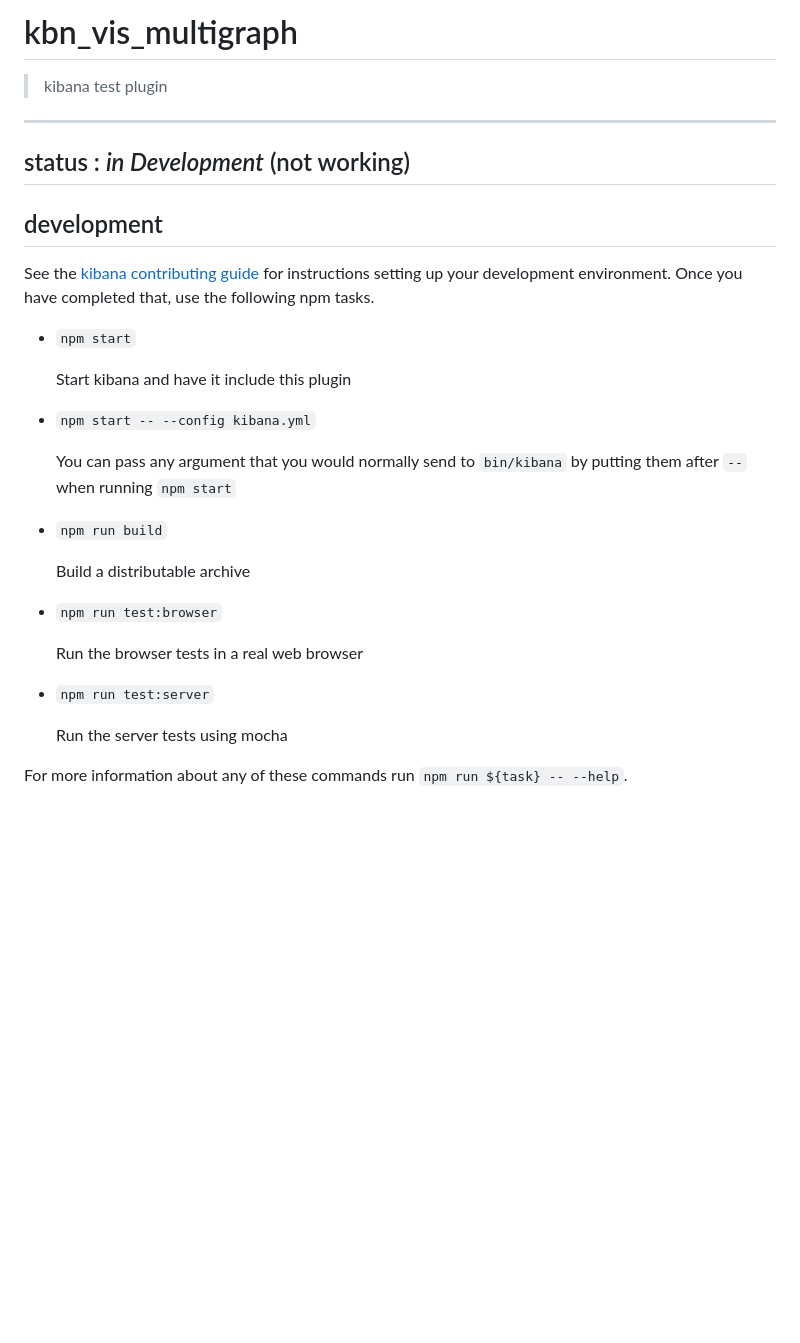
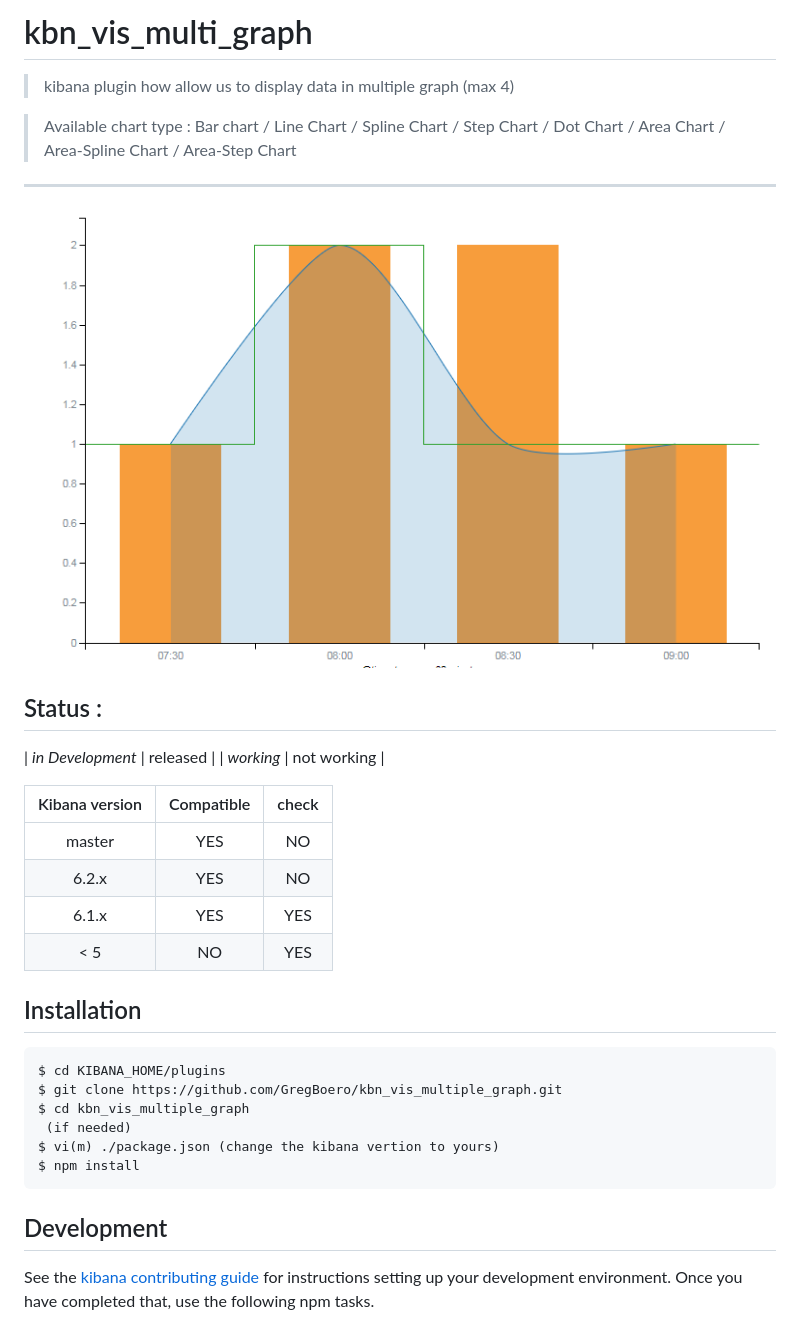
Before and after one commit to GregBoero/kbn_vis_multigraph, a Markdown page: README.md, the part around the change. Drawn GitHub-style; pictures changed too: public/images/graph.PNG (added); blank space fills up the shorter version.

Commit message:
change readme and add photo

````diff
--- a/README.md
+++ b/README.md
@@ -1,33 +1,34 @@
-# kbn_vis_multigraph
+# kbn_vis_multi_graph
 
-> kibana test plugin
+> kibana plugin how allow us to display data in multiple graph (max 4)
 
+> Available chart type : Bar chart / Line Chart / Spline Chart / Step Chart / Dot Chart / Area Chart / Area-Spline Chart / Area-Step Chart
 ---
+![Screenshot](/public/images/graph.PNG)
 
-## status : *in Development* (not working)
 
-## development
+## Status :
+| *in Development* | released         |
+|  *working*       | not working      |
+
+| Kibana version| Compatible    | check          |
+|:-------------:|:-------------:|:-------------: |
+| master        |      YES      |    NO          |
+| 6.2.x         |      YES      |    NO          |
+| 6.1.x         |      YES      |    YES         |
+| < 5           |      NO       |    YES         |
+
+
+## Installation
+```
+$ cd KIBANA_HOME/plugins
+$ git clone https://github.com/GregBoero/kbn_vis_multiple_graph.git
+$ cd kbn_vis_multiple_graph
+ (if needed)
+$ vi(m) ./package.json (change the kibana vertion to yours)
+$ npm install
+```
+
+## Development
 
 See the [kibana contributing guide](https://github.com/elastic/kibana/blob/master/CONTRIBUTING.md) for instructions setting up your development environment. Once you have completed that, use the following npm tasks.
-
-  - `npm start`
-
-    Start kibana and have it include this plugin
-
-  - `npm start -- --config kibana.yml`
-
-    You can pass any argument that you would normally send to `bin/kibana` by putting them after `--` when running `npm start`
-
-  - `npm run build`
-
-    Build a distributable archive
-
-  - `npm run test:browser`
-
-    Run the browser tests in a real web browser
-
-  - `npm run test:server`
-
-    Run the server tests using mocha
-
-For more information about any of these commands run `npm run ${task} -- --help`.
````
